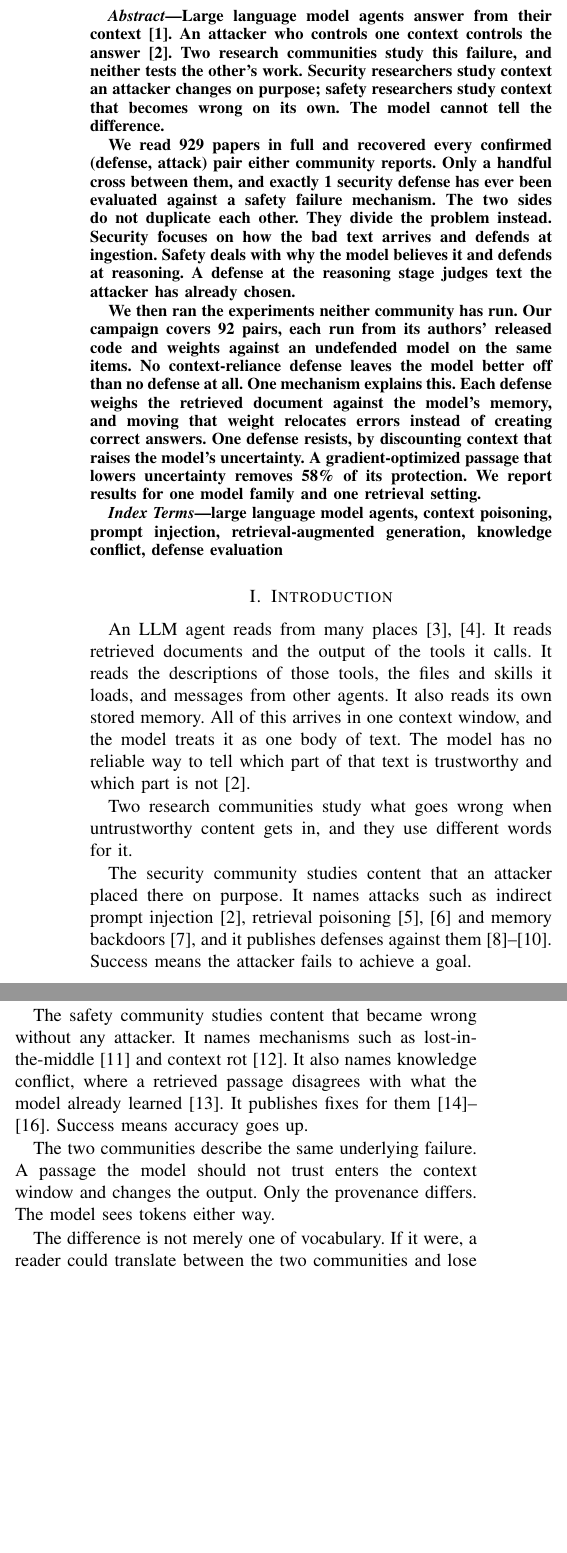
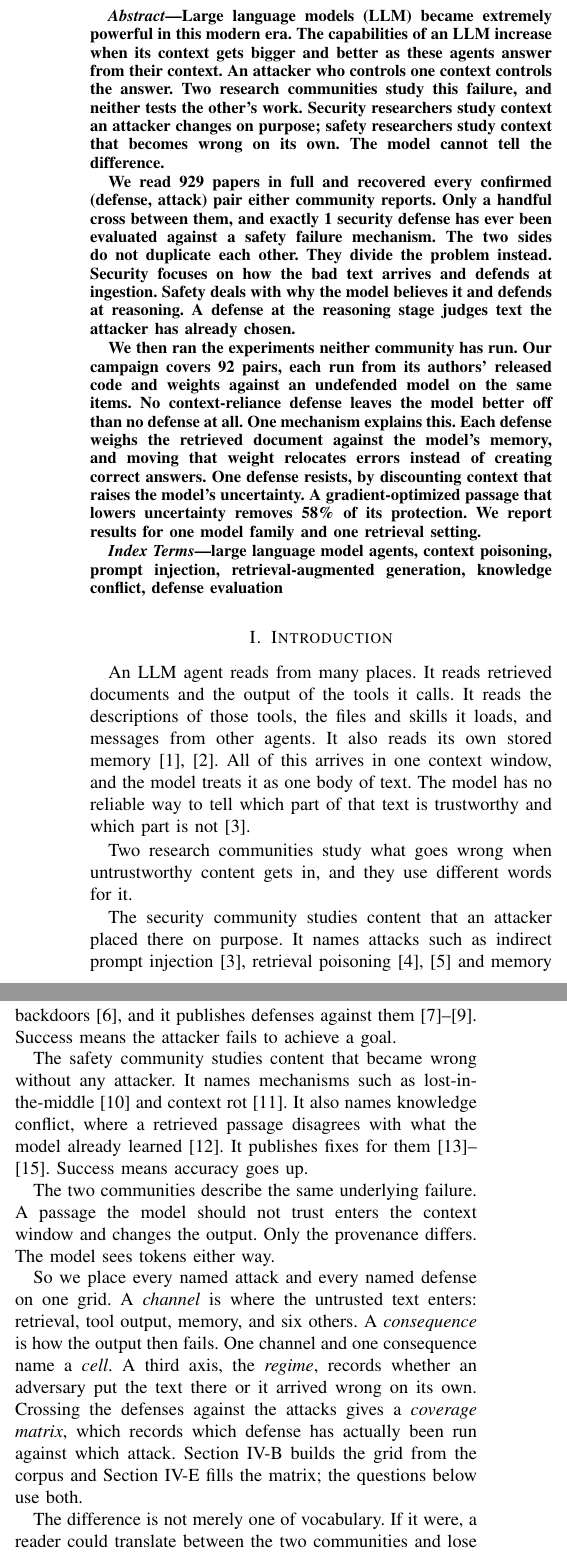
Before and after one commit to Nyamtulla/context_poison, a LaTeX paper (latex/main.tex, which reads latex/sections/00-abstract.tex, latex/sections/01-introduction.tex): two parts of the columns of page 1 of 23, joined at a grey line, cut at the place of the change, the shorter picture padded with empty space. Compiled offline with pdfLaTeX.

Commit message:
Define the grid before the questions that use it
The introduction used "cell" eight times, first inside RQ1, and "coverage
matrix", "channel" and "consequence" each arrived before anything said what
they were. A reader met the vocabulary three sections before Section 3 built
it.

One paragraph now defines it, placed where the two communities have just been
shown to describe one failure: a channel is where the text enters, a
consequence is how the output fails, a channel and a consequence name a cell,
the regime records whether an adversary put the text there, and crossing
defenses against attacks gives the coverage matrix.

That also grounds Sections 2 and 2b, which use the same words. The plan was to
paraphrase them there as well; it turned out to be unnecessary once the terms
were defined ahead of them, so they are left as they are.

Two repairs to the pulled edits. The abstract and the introduction had moved
from "safety" to "AI researchers" and "the AI/ML community", which collapses
the regime into the venue --- the distinction split_regime_and_venue.py exists
to keep apart, and the one the advisor asked for. And the \paragraph{Scope.}
heading had been dropped while its text stayed. The limits are supposed to be
findable by a reviewer who is skimming, which is what the heading is for.

```diff
--- a/latex/sections/00-abstract.tex
+++ b/latex/sections/00-abstract.tex
@@ -1,9 +1,5 @@
-Large language model agents answer from their
-context~\cite{teng-2026-retrieval}. An attacker who controls one context
-controls the answer~\cite{greshake-2023-not}. Two research communities study this
-failure, and neither tests the other's work. Security researchers study context
-an attacker changes on purpose; safety researchers study context that becomes
-wrong on its own. The model cannot tell the difference.
+Large language models (LLM) became extremely powerful in this modern era. The capabilities of an LLM increase when its context gets bigger and better as these agents answer from their context. An attacker who controls one context
+controls the answer. Two research communities study this failure, and neither tests the other's work. Security researchers study context an attacker changes on purpose; safety researchers study context that becomes wrong on its own. The model cannot tell the difference.
 
 We read \NCorpus{} papers in full and recovered every confirmed (defense,
 attack) pair either community reports. Only a handful cross between them, and
--- a/latex/sections/01-introduction.tex
+++ b/latex/sections/01-introduction.tex
@@ -1,10 +1,7 @@
 \section{Introduction}
 
-An LLM agent reads from many places~\cite{chu-2026-systematic,ma-2025-safety}.
-It reads retrieved documents and the output of the tools it calls. It reads
-the descriptions of those tools, the files and skills it loads, and messages
-from other agents. It also reads its own stored memory. All of
-this arrives in one context window, and the model treats it as one body of
+An LLM agent reads from many places. It reads retrieved documents and the output of the tools it calls. It reads the descriptions of those tools, the files and skills it loads, and messages
+from other agents. It also reads its own stored memory~\cite{chu-2026-systematic,ma-2025-safety}. All of this arrives in one context window, and the model treats it as one body of
 text. The model has no reliable way to tell which part of that text is
 trustworthy and which part is not~\cite{greshake-2023-not}.
 
@@ -31,6 +28,17 @@ The two communities describe the same underlying failure. A passage the model
 should not trust enters the context window and changes the output. Only the
 provenance differs. The model sees tokens either way.
 
+So we place every named attack and every named defense on one grid. A
+\emph{channel} is where the untrusted text enters: retrieval, tool output,
+memory, and six others. A \emph{consequence} is how the output then fails. One
+channel and one consequence name a \emph{cell}. A third axis, the
+\emph{regime}, records whether an adversary put the text there or it arrived
+wrong on its own. Crossing the defenses against the attacks gives a
+\emph{coverage matrix}, which records which defense has actually been run
+against which attack. Section~\ref{sec:taxonomy} builds the grid from the
+corpus and Section~\ref{sec:coverage} fills the matrix; the questions below
+use both.
+
 The difference is not merely one of vocabulary. If it were, a reader could
 translate between the two communities and lose nothing. They differ in
 something load-bearing: what counts as a successful evaluation.
```
Also changed, not shown: latex/main.tex (+1 -3 lines), latex/sections/01-introduction.tex (24 more changed lines).
